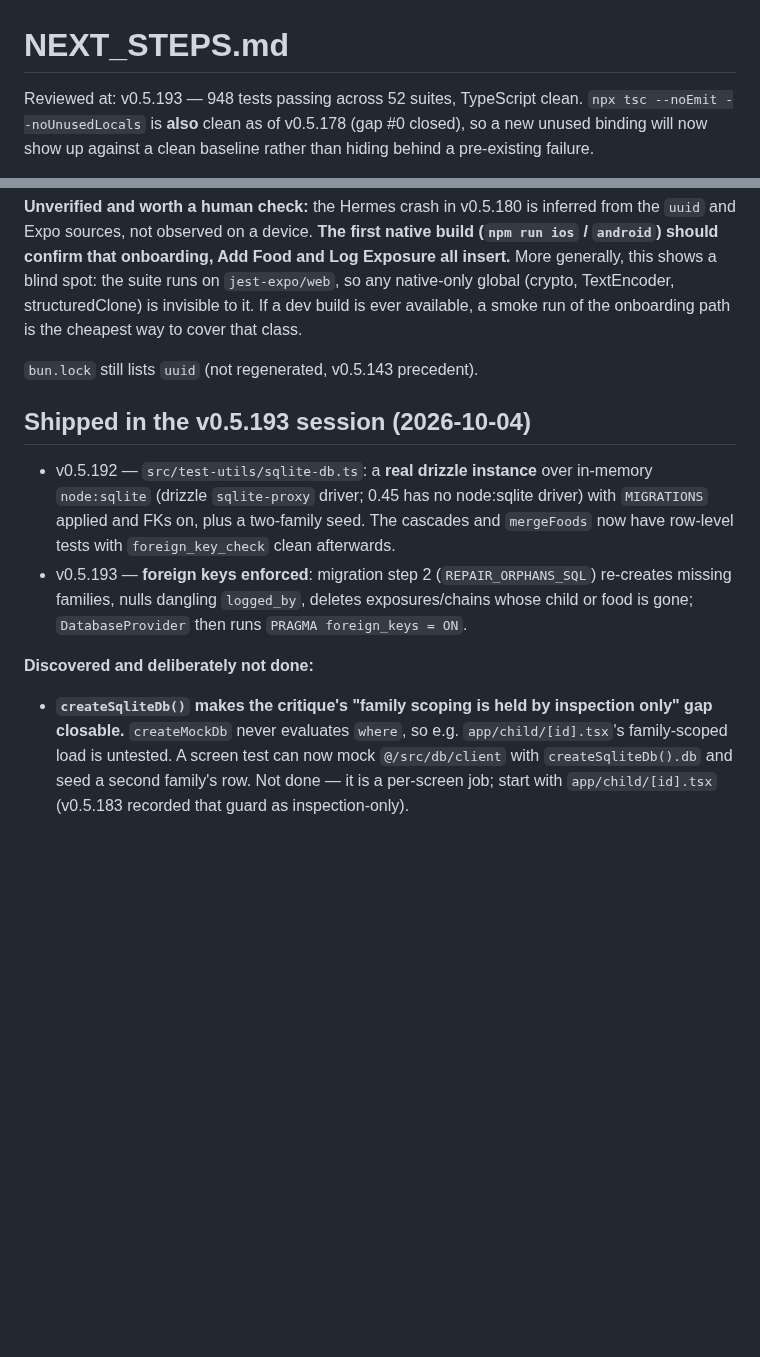
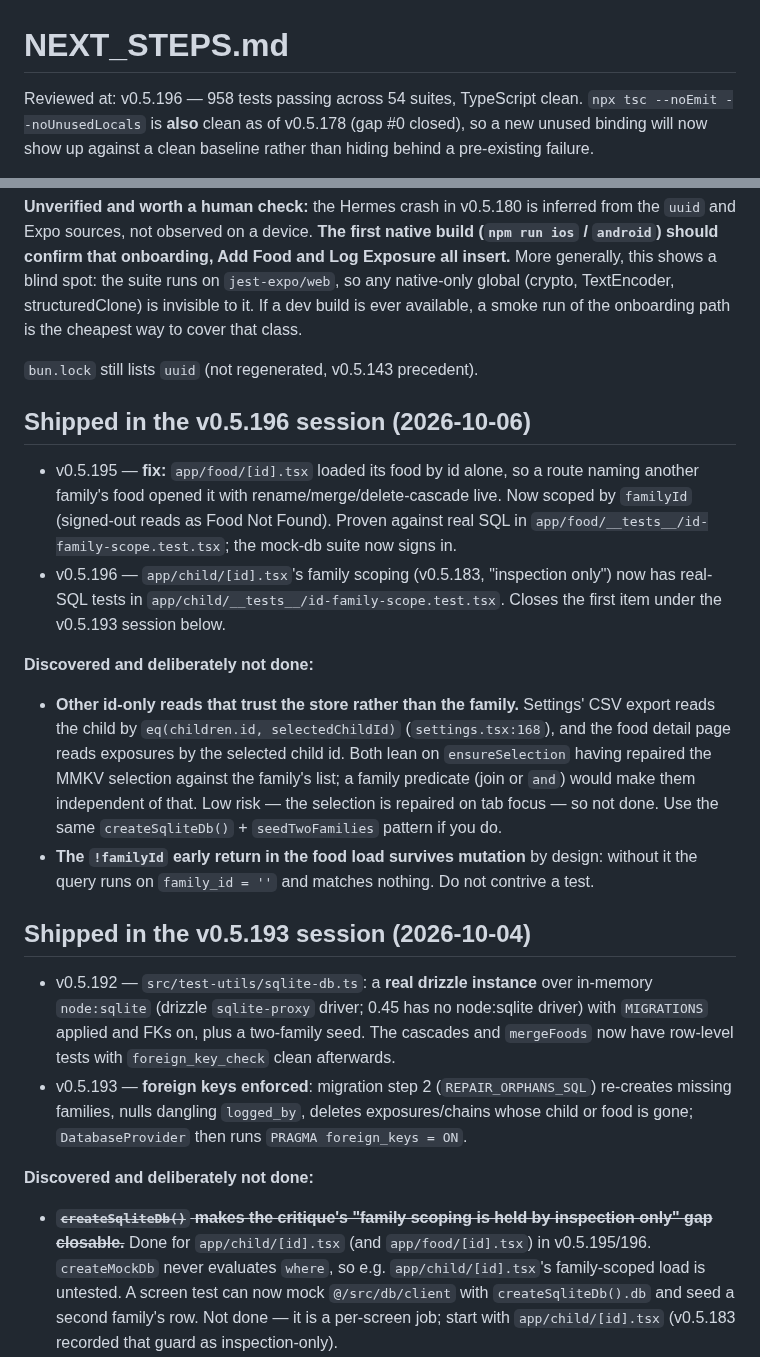
Before and after one commit to JonLoss55812/FoodExposure, a Markdown page: NEXT_STEPS.md, 2 parts joined by grey strips. Rendered like a GitHub page; blank space fills up the shorter version.

Commit message:
docs: record the v0.5.195/v0.5.196 session in NEXT_STEPS
Co-Authored-By: Claude Opus 5.5 <noreply@anthropic.com>

```diff
--- a/NEXT_STEPS.md
+++ b/NEXT_STEPS.md
@@ -1,6 +1,6 @@
 # NEXT_STEPS.md
 
-Reviewed at: v0.5.193 — 948 tests passing across 52 suites, TypeScript clean.
+Reviewed at: v0.5.196 — 958 tests passing across 54 suites, TypeScript clean.
 `npx tsc --noEmit --noUnusedLocals` is **also** clean as of v0.5.178 (gap #0 closed),
 so a new unused binding will now show up against a clean baseline rather than hiding
 behind a pre-existing failure.
@@ -327,6 +327,28 @@ onboarding path is the cheapest way to cover that class.
 
 `bun.lock` still lists `uuid` (not regenerated, v0.5.143 precedent).
 
+## Shipped in the v0.5.196 session (2026-10-06)
+
+- v0.5.195 — **fix:** `app/food/[id].tsx` loaded its food by id alone, so a route naming
+  another family's food opened it with rename/merge/delete-cascade live. Now scoped by
+  `familyId` (signed-out reads as Food Not Found). Proven against real SQL in
+  `app/food/__tests__/id-family-scope.test.tsx`; the mock-db suite now signs in.
+- v0.5.196 — `app/child/[id].tsx`'s family scoping (v0.5.183, "inspection only") now has
+  real-SQL tests in `app/child/__tests__/id-family-scope.test.tsx`. Closes the first
+  item under the v0.5.193 session below.
+
+**Discovered and deliberately not done:**
+
+- **Other id-only reads that trust the store rather than the family.** Settings' CSV
+  export reads the child by `eq(children.id, selectedChildId)` (`settings.tsx:168`), and
+  the food detail page reads exposures by the selected child id. Both lean on
+  `ensureSelection` having repaired the MMKV selection against the family's list; a
+  family predicate (join or `and`) would make them independent of that. Low risk —
+  the selection is repaired on tab focus — so not done. Use the same
+  `createSqliteDb()` + `seedTwoFamilies` pattern if you do.
+- **The `!familyId` early return in the food load survives mutation** by design: without
+  it the query runs on `family_id = ''` and matches nothing. Do not contrive a test.
+
 ## Shipped in the v0.5.193 session (2026-10-04)
 
 - v0.5.192 — `src/test-utils/sqlite-db.ts`: a **real drizzle instance** over in-memory
@@ -339,8 +361,8 @@ onboarding path is the cheapest way to cover that class.
 
 **Discovered and deliberately not done:**
 
-- **`createSqliteDb()` makes the critique's "family scoping is held by inspection only"
-  gap closable.** `createMockDb` never evaluates `where`, so e.g. `app/child/[id].tsx`'s
+- **~~`createSqliteDb()` makes the critique's "family scoping is held by inspection only"
+  gap closable.~~** Done for `app/child/[id].tsx` (and `app/food/[id].tsx`) in v0.5.195/196. `createMockDb` never evaluates `where`, so e.g. `app/child/[id].tsx`'s
   family-scoped load is untested. A screen test can now mock `@/src/db/client` with
   `createSqliteDb().db` and seed a second family's row. Not done — it is a per-screen job;
   start with `app/child/[id].tsx` (v0.5.183 recorded that guard as inspection-only).
```
